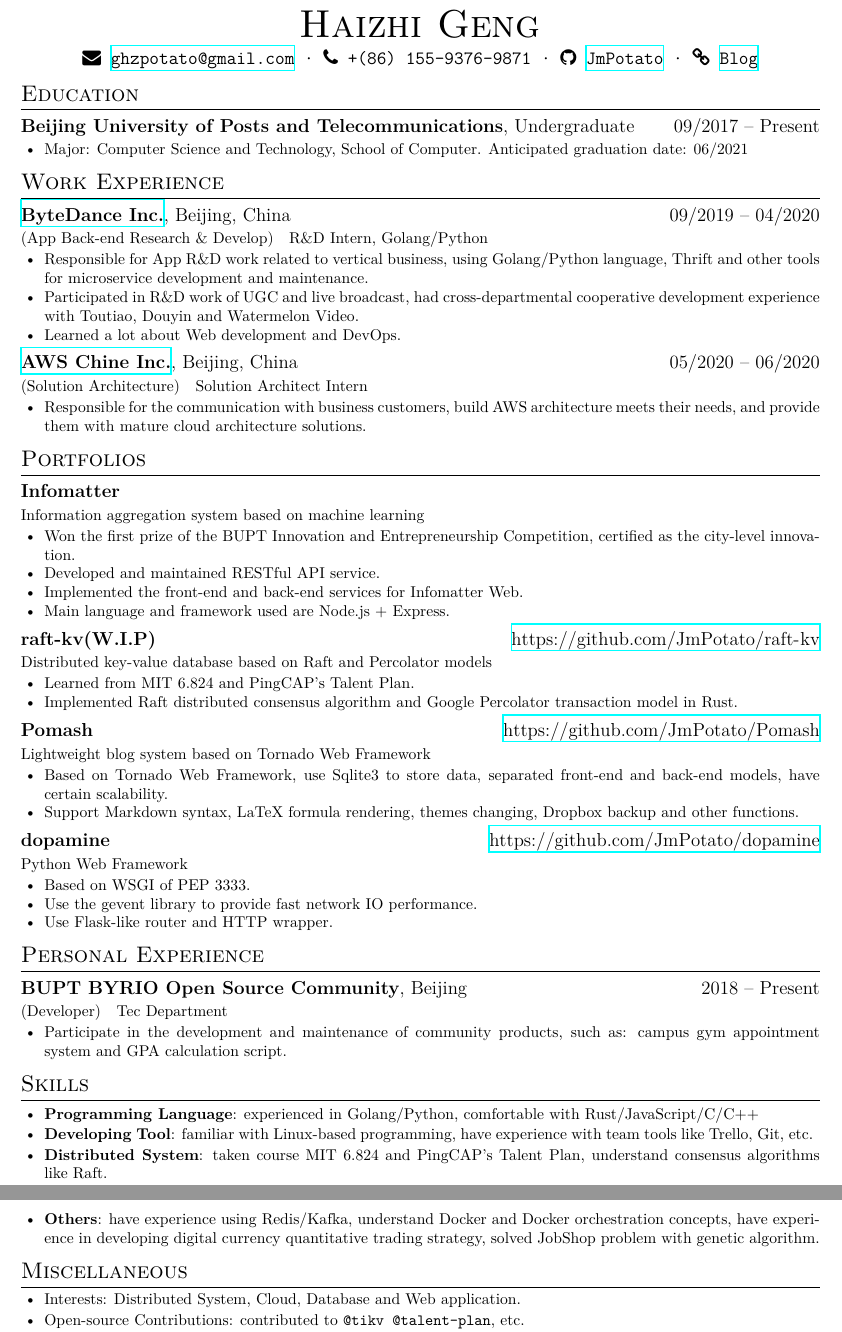
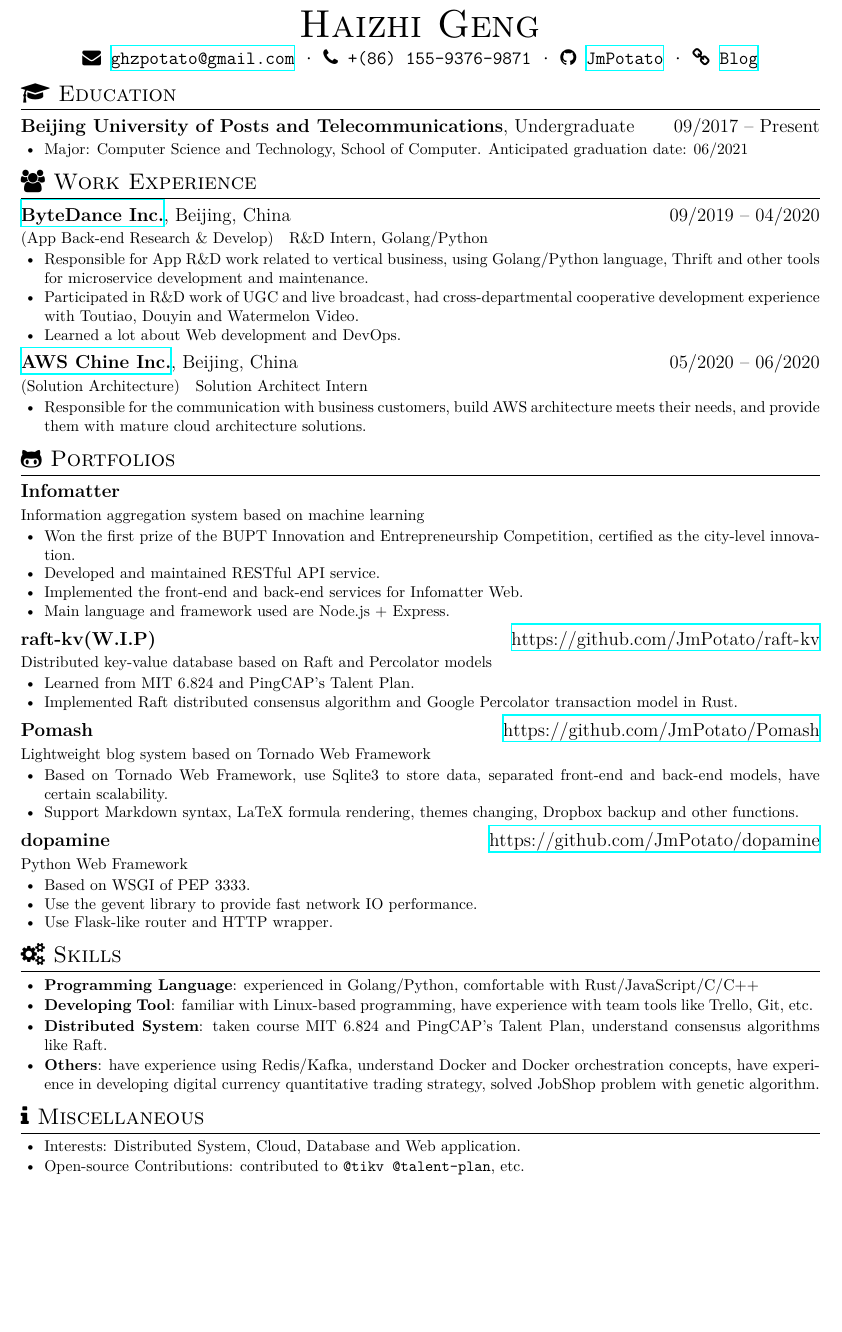
Before and after one commit to JmPotato/resume, a LaTeX CV (resume.tex): two parts of pages 1 and 2 of 2 before the commit and part of page 1 of 2 after it, the two joined at a grey line, cut so that both start at the same text, the shorter picture padded with empty space. Compiled offline with XeLaTeX; a missing font is replaced by an installed copy or a similar font.

Commit message:
Add some icons & Simplifiy section

```diff
--- a/resume.tex
+++ b/resume.tex
@@ -18,7 +18,7 @@
       \homepage[Blog]{https://ipotato.me}
 }
 
-\section{\en{Education}\zh{教育经历}}
+\section{\faGraduationCap\ \en{Education}\zh{教育经历}}
 \en{\datedsubsection{\textbf{Beijing University of Posts and Telecommunications}, Undergraduate}{09/2017 -- Present}}
 \zh{\datedsubsection{\textbf{北京邮电大学}, 在读本科}{2017/09 -- 至今}}
 \begin{itemize}
@@ -49,7 +49,7 @@
             \zh{负责 ToB 客户的技术接洽沟通，搭建符合其需求的 AWS 产品架构，为客户提供成熟的云架构解决方案}
 \end{itemize}
 
-\section{\en{Portfolios}\zh{个人项目}}
+\section{\faGithubAlt\ \en{Portfolios}\zh{个人项目}}
 \datedsubsection{\textbf{Infomatter}}{}
 \en{Information aggregation system based on machine learning}
 \zh{基于机器学习的信息聚合系统}
@@ -96,17 +96,17 @@
             \zh{使用了类 Flask 的路由功能和 HTTP 封装}
 \end{itemize}
 
-\section{\en{Personal Experience}\zh{个人经历}}
-\en{\datedsubsection{\textbf{BUPT BYRIO Open Source Community}, Beijing}{2018 -- Present}}
-\zh{\datedsubsection{\textbf{北京邮电大学 BYRIO 开源社区}}{2018 -- 至今}}
-\en{\role{Developer}{Tec Department}}
-\zh{\role{开发者}{技术部}}
-\begin{itemize}
-      \item \en{Participate in the development and maintenance of community products, such as: campus gym appointment system and GPA calculation script.}
-            \zh{参加北邮校园相关产品的开发与维护，如：校园健身房预约系统，北邮教务绩点查询计算脚本}
-\end{itemize}
+% \section{\faLinkedin\ \en{Personal Experience}\zh{个人经历}}
+% \en{\datedsubsection{\textbf{BUPT BYRIO Open Source Community}, Beijing}{2018 -- Present}}
+% \zh{\datedsubsection{\textbf{北京邮电大学 BYRIO 开源社区}}{2018 -- 至今}}
+% \en{\role{Developer}{Tec Department}}
+% \zh{\role{开发者}{技术部}}
+% \begin{itemize}
+%       \item \en{Participate in the development and maintenance of community products, such as: campus gym appointment system and GPA calculation script.}
+%             \zh{参加北邮校园相关产品的开发与维护，如：校园健身房预约系统，北邮教务绩点查询计算脚本}
+% \end{itemize}
 
-\section{\en{Skills}\zh{技能}}
+\section{\faCogs\ \en{Skills}\zh{技能}}
 \begin{itemize}[parsep=0.25ex]
       \item \en{\textbf{Programming Language}:
                   experienced in Golang/Python,
@@ -138,7 +138,7 @@
                   开发过数字货币量化交易策略，使用遗传算法解决过 JobShop 问题}
 \end{itemize}
 
-\section{\en{Miscellaneous}\zh{杂项}}
+\section{\faInfo\ \en{Miscellaneous}\zh{杂项}}
 \begin{itemize}[parsep=0.25ex]
       \item \en{Interests: Distributed System, Cloud, Database and Web application.}
             \zh{兴趣：分布式系统、云、数据库、Web 应用等}
```
Also changed, not shown: resume-zh.pdf, resume.pdf, resume.tex (2 more changed lines).
